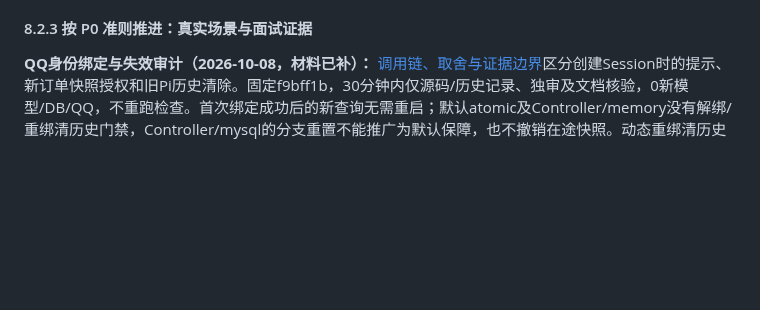
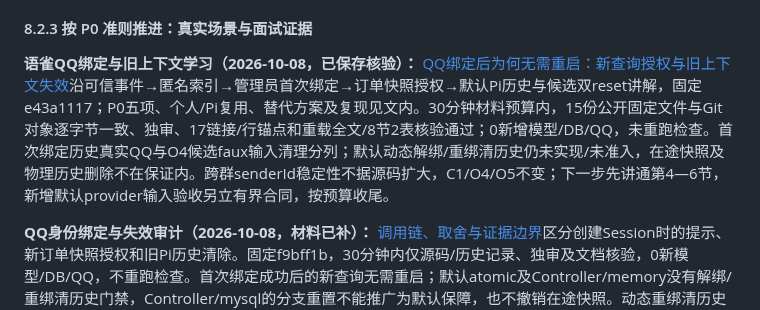
Before and after one commit to erha1499/dave-agent, a Markdown page: plan.md, the part around the change. GitHub-like rendering; blank space fills up the shorter version.

Commit message:
docs: link QQ identity authorization learning article

```diff
--- a/plan.md
+++ b/plan.md
@@ -522,6 +522,8 @@ MVP 范围先限于单门店、单张未核销券的整笔模拟退款。使用
 
 #### 8.2.3 按 P0 准则推进：真实场景与面试证据
 
+**语雀QQ绑定与旧上下文学习（2026-10-08，已保存核验）：** [QQ绑定后为何无需重启：新查询授权与旧上下文失效](https://www.yuque.com/erha-vrnso/repg3o/hkarf7z7sp68lw1p)沿可信事件→匿名索引→管理员首次绑定→订单快照授权→默认Pi历史与候选双reset讲解，固定e43a1117；P0五项、个人/Pi复用、替代方案及复现见文内。30分钟材料预算内，15份公开固定文件与Git对象逐字节一致、独审、17链接/行锚点和重载全文/8节2表核验通过；0新增模型/DB/QQ，未重跑检查。首次绑定历史真实QQ与O4候选faux输入清理分列；默认动态解绑/重绑清历史仍未实现/未准入，在途快照及物理历史删除不在保证内。跨群senderId稳定性不据源码扩大，C1/O4/O5不变；下一步先讲通第4—6节，新增默认provider输入验收另立有界合同，按预算收尾。
+
 **QQ身份绑定与失效审计（2026-10-08，材料已补）：** [调用链、取舍与证据边界](./docs/qq-integration.md#身份绑定与失效调用链审计2026-10-08)区分创建Session时的提示、新订单快照授权和旧Pi历史清除。固定f9bff1b，30分钟内仅源码/历史记录、独审及文档核验，0新模型/DB/QQ，不重跑检查。首次绑定成功后的新查询无需重启；默认atomic及Controller/memory没有解绑/重绑清历史门禁，Controller/mysql的分支重置不能推广为默认保障，也不撤销在途快照。动态重绑清历史保持未实现/未准入，下一步须另立实际provider输入的有界工程合同；稳定首次绑定演示及C1/O4/O5不变，按预算收尾。
 
 **语雀判别模型选型学习（2026-10-08，已保存核验）：** [判别模型如何选：一次 Pro／千问对照为何止步](https://www.yuque.com/erha-vrnso/repg3o/xyafwngxm605xte2)沿固定输入→候选范围→Pi completion→原生HTTP账本→分类/接收评分→推进条件讲解，材料固定37288af7、历史实验b8e8b4b分列；P0五项、个人/Pi复用、替代方案与复现见文内。30分钟材料预算内，十一份公开固定源码/归档/版本与Git对象逐字节一致、独审、20链接及重载全文/8节2表2代码块分段核验通过；0新增模型/DB/QQ，未重跑检查或增加样本。保留同typed v7集合12/12与10/12、严格分类均9/12、千问3误收及候选不推进；USD/CNY历史估算分列，公开摘要无完整输入/原生请求body，12次P95不推广稳定性能。主Agent/Session收益未验，C1/O4/O5不变，按预算收尾。
```
